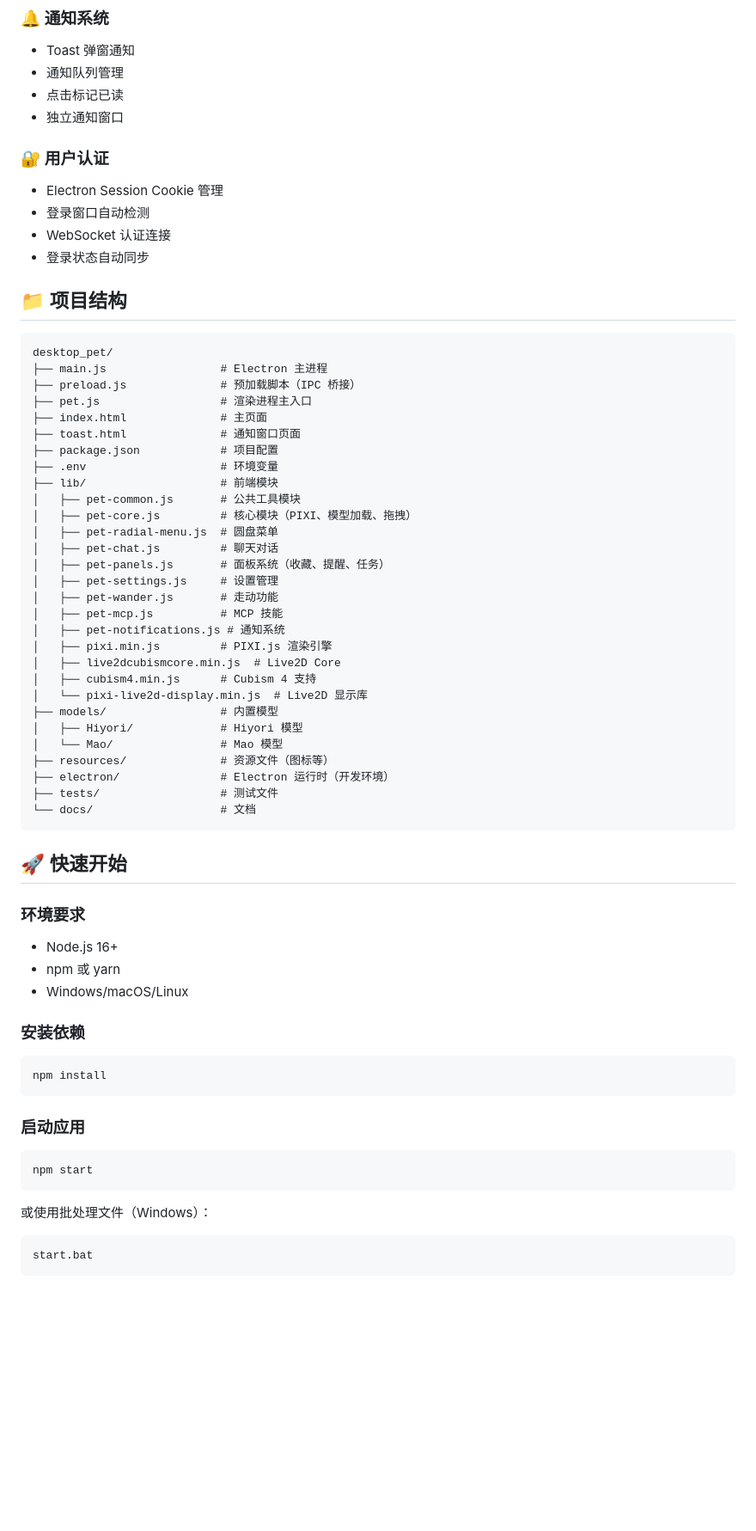
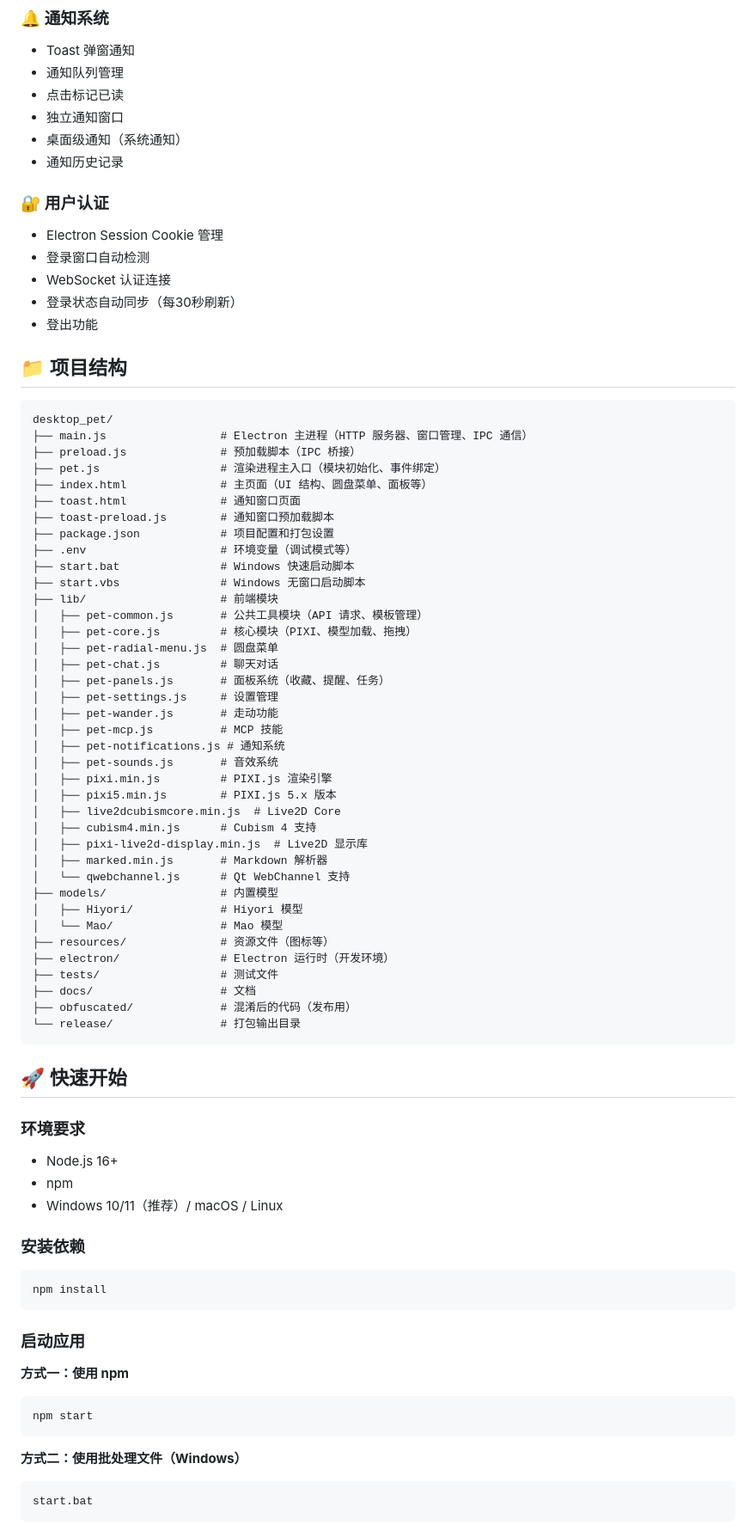
Before and after one commit to oddmeta/charlotty, a Markdown page: README.md, the part around one of its changes. Shown at 86% size. Drawn GitHub-style; blank space fills up the shorter version.

````diff
--- a/README.md
+++ b/README.md
@@ -95,26 +114,32 @@
 - 通知队列管理
 - 点击标记已读
 - 独立通知窗口
+- 桌面级通知（系统通知）
+- 通知历史记录
 
 ### 🔐 用户认证
 - Electron Session Cookie 管理
 - 登录窗口自动检测
 - WebSocket 认证连接
-- 登录状态自动同步
+- 登录状态自动同步（每30秒刷新）
+- 登出功能
 
 ## 📁 项目结构
 
 ```
 desktop_pet/
-├── main.js                 # Electron 主进程
+├── main.js                 # Electron 主进程（HTTP 服务器、窗口管理、IPC 通信）
 ├── preload.js              # 预加载脚本（IPC 桥接）
-├── pet.js                  # 渲染进程主入口
-├── index.html              # 主页面
+├── pet.js                  # 渲染进程主入口（模块初始化、事件绑定）
+├── index.html              # 主页面（UI 结构、圆盘菜单、面板等）
 ├── toast.html              # 通知窗口页面
-├── package.json            # 项目配置
-├── .env                    # 环境变量
+├── toast-preload.js        # 通知窗口预加载脚本
+├── package.json            # 项目配置和打包设置
+├── .env                    # 环境变量（调试模式等）
+├── start.bat               # Windows 快速启动脚本
+├── start.vbs               # Windows 无窗口启动脚本
 ├── lib/                    # 前端模块
-│   ├── pet-common.js       # 公共工具模块
+│   ├── pet-common.js       # 公共工具模块（API 请求、模板管理）
 │   ├── pet-core.js         # 核心模块（PIXI、模型加载、拖拽）
 │   ├── pet-radial-menu.js  # 圆盘菜单
 │   ├── pet-chat.js         # 聊天对话
@@ -123,25 +148,31 @@ desktop_pet/
 │   ├── pet-wander.js       # 走动功能
 │   ├── pet-mcp.js          # MCP 技能
 │   ├── pet-notifications.js # 通知系统
+│   ├── pet-sounds.js       # 音效系统
 │   ├── pixi.min.js         # PIXI.js 渲染引擎
+│   ├── pixi5.min.js        # PIXI.js 5.x 版本
 │   ├── live2dcubismcore.min.js  # Live2D Core
 │   ├── cubism4.min.js      # Cubism 4 支持
-│   └── pixi-live2d-display.min.js  # Live2D 显示库
+│   ├── pixi-live2d-display.min.js  # Live2D 显示库
+│   ├── marked.min.js       # Markdown 解析器
+│   └── qwebchannel.js      # Qt WebChannel 支持
 ├── models/                 # 内置模型
 │   ├── Hiyori/             # Hiyori 模型
 │   └── Mao/                # Mao 模型
 ├── resources/              # 资源文件（图标等）
 ├── electron/               # Electron 运行时（开发环境）
 ├── tests/                  # 测试文件
-└── docs/                   # 文档
+├── docs/                   # 文档
+├── obfuscated/             # 混淆后的代码（发布用）
+└── release/                # 打包输出目录
 ```
 
 ## 🚀 快速开始
 
 ### 环境要求
 - Node.js 16+
-- npm 或 yarn
-- Windows/macOS/Linux
+- npm
+- Windows 10/11（推荐）/ macOS / Linux
 
 ### 安装依赖
 
@@ -151,11 +182,11 @@ npm install
 
 ### 启动应用
 
+**方式一：使用 npm**
 ```bash
 npm start
 ```
 
-或使用批处理文件（Windows）：
-
+**方式二：使用批处理文件（Windows）**
 ```bash
 start.bat
````
Also changed, not shown: other parts of README.md (+119 -61 lines).
